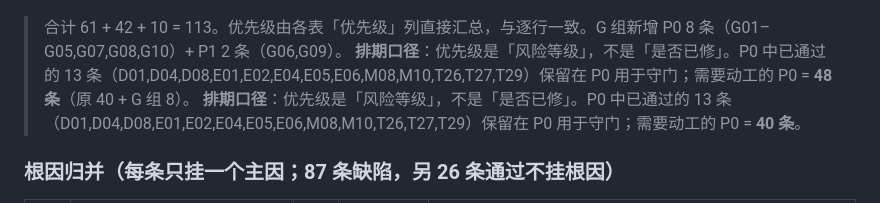
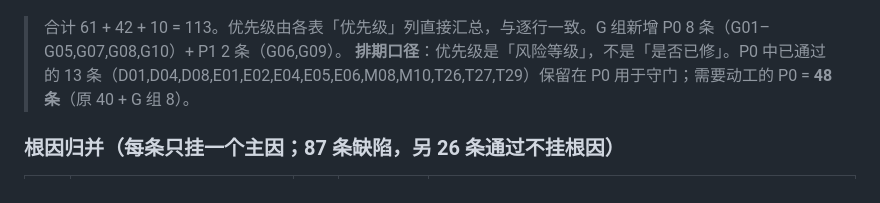
Before and after one commit to chengxi562-hue/fintechathon-compliance-agent, a Markdown page: docs/对抗评测集_v0_20261018.md, the part around one of its changes. Rendered like a GitHub page.

```diff
--- a/docs/对抗评测集_v0_20261018.md
+++ b/docs/对抗评测集_v0_20261018.md
@@ -272,7 +272,6 @@
 
 > 合计 61 + 42 + 10 = 113。优先级由各表「优先级」列直接汇总，与逐行一致。G 组新增 P0 8 条（G01–G05,G07,G08,G10）+ P1 2 条（G06,G09）。
 > **排期口径**：优先级是「风险等级」，不是「是否已修」。P0 中已通过的 13 条（D01,D04,D08,E01,E02,E04,E05,E06,M08,M10,T26,T27,T29）保留在 P0 用于守门；需要动工的 P0 = **48 条**（原 40 + G 组 8）。
-> **排期口径**：优先级是「风险等级」，不是「是否已修」。P0 中已通过的 13 条（D01,D04,D08,E01,E02,E04,E05,E06,M08,M10,T26,T27,T29）保留在 P0 用于守门；需要动工的 P0 = **40 条**。
 
 
 ### 根因归并（每条只挂一个主因；87 条缺陷，另 26 条通过不挂根因）
```
Also changed, not shown: other parts of docs/对抗评测集_v0_20261018.md (+1 -1 lines), docs/对抗评测_R4R2落库后重跑_20261018.md (added, +55 -0 lines), docs/对抗评测_v0.2对比_20261018.md (added, +64 -0 lines).
